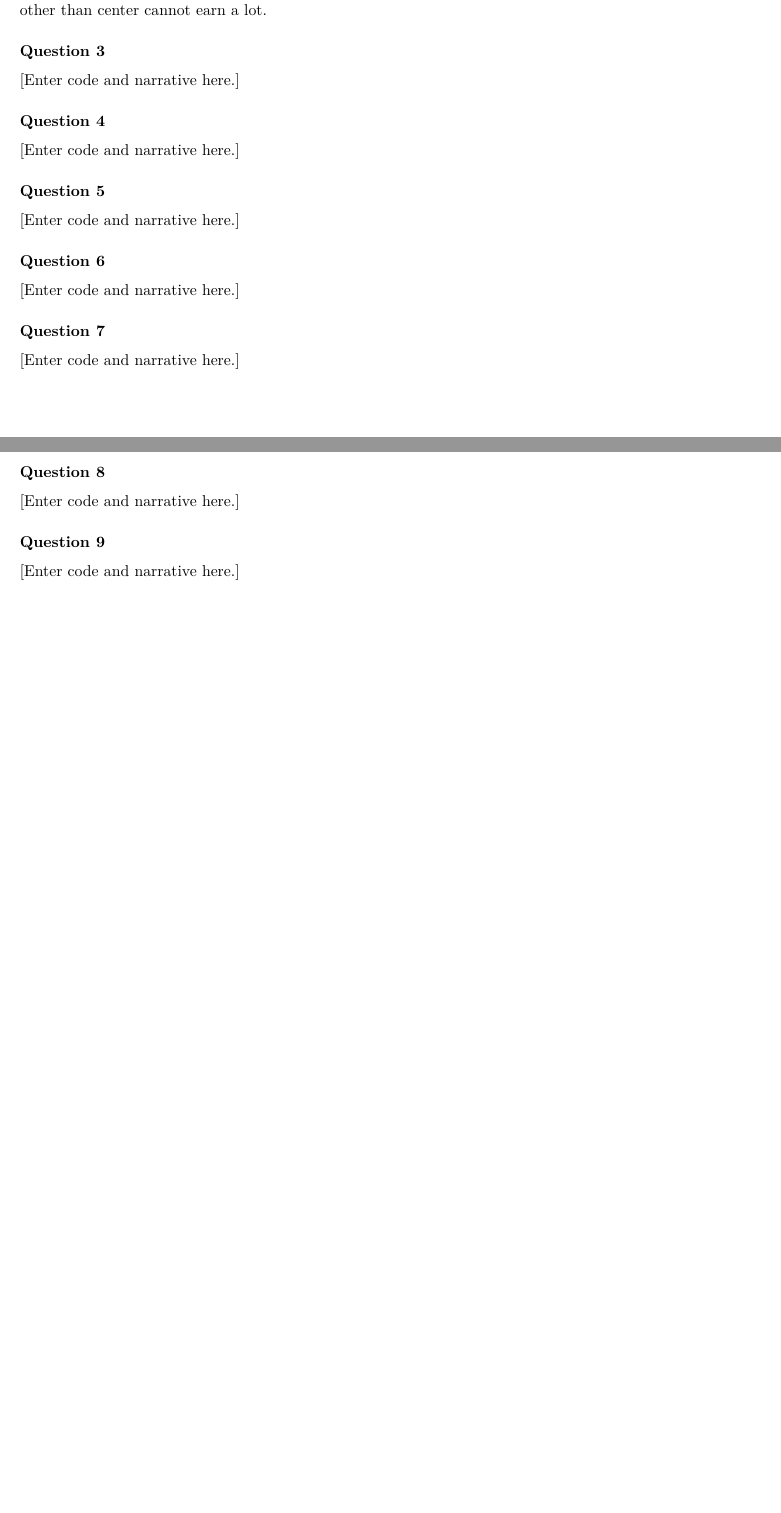
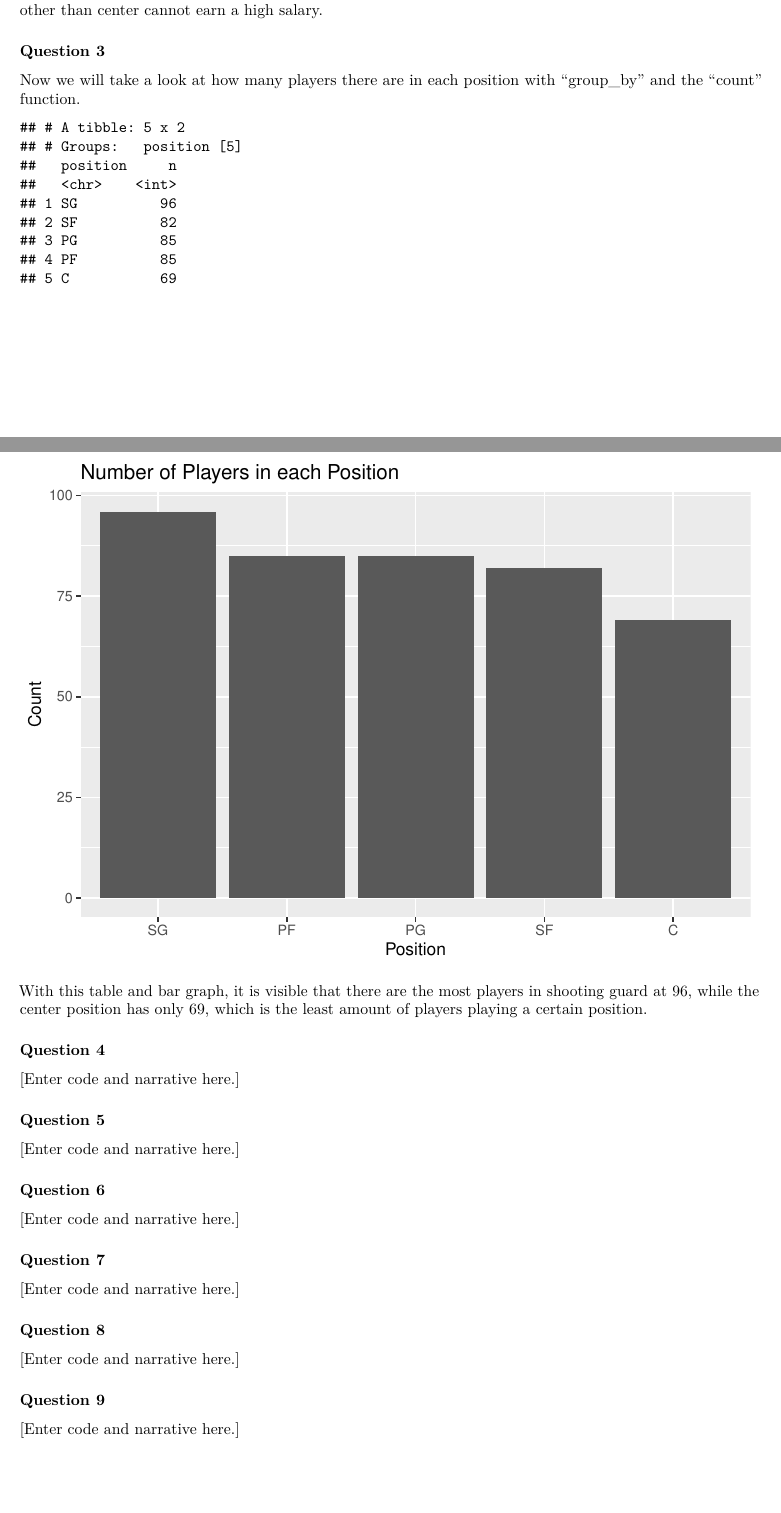
Before and after one commit to rcnj-ids-fa20/exam-1-kamilapalys, an R Markdown document (exam-01.Rmd): two parts of pages 2 and 3 of 3 before the commit and two parts of pages 2 and 3 of 4 after it, joined at a grey line, cut so that both start at the same text, the shorter picture padded with empty space. Rendered offline with R 4.5, knitr and Pandoc, then LaTeX, with nearby package versions.

Commit message:
Completed question 3.

````diff
--- a/exam-01.Rmd
+++ b/exam-01.Rmd
@@ -55,8 +55,10 @@ ggplot(data = nba) +
 
 ```
 
-From this graph, we are able to see that the highest median salary is earned by players with the center position, while the lowest median comes from the shooting guard players. The ones who play center, however, also have a more even spread of their salaries, seeing as their interquartile range, or the middle 50%, is the largest of all the positions. There are also very little outliers in the center players' salaries, and there are several high outliers in all four of the other positions, so that is not to say that players playing a position other than center cannot earn a lot.
+From this graph, we are able to see that the highest median salary is earned by players with the center position, while the lowest median comes from the shooting guard players. The ones who play center, however, also have a more even spread of their salaries, seeing as their interquartile range, or the middle 50%, is the largest of all the positions. There are also very little outliers in the center players' salaries, and there are several high outliers in all four of the other positions, so that is not to say that players playing a position other than center cannot earn a high salary.
 
 ### Question 3
 
-[Enter code and narrative here.]
+Now we will take a look at how many players there are in each position with "group_by" and the "count" function.
+
+```{r}
@@ -63,3 +71,11 @@ From this graph, we are able to see that the highest median salary is earned by
+  geom_bar() +
+  labs(title = "Number of Players in each Position",
+       x = "Position",
+       y = "Count")
+
+```
+
+With this table and bar graph, it is visible that there are the most players in shooting guard at 96, while the center position has only 69, which is the least amount of players playing a certain position.
 
 ### Question 4
 
````
Also changed, not shown: exam-01.pdf, exam-01.Rmd (6 more changed lines).
